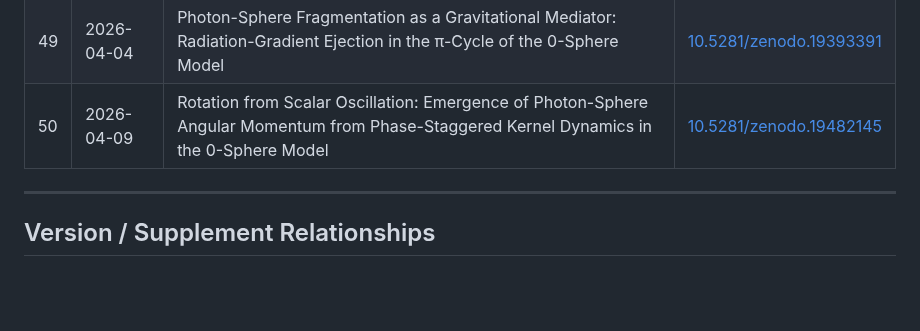
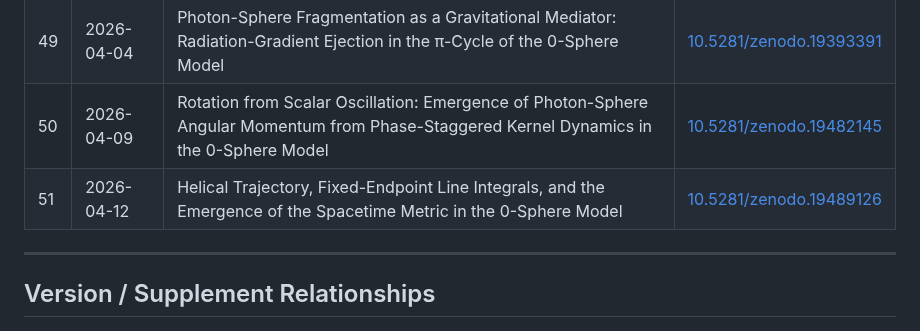
Before and after one commit to HanaTensor/0sm-skills, a Markdown page: index.md, the part around the change. Drawn GitHub-style; blank space fills up the shorter version.

```diff
--- a/index.md
+++ b/index.md
@@ -101,6 +101,7 @@
 | 48 | 2026-03-28 | Geometric Origin of g = 2 in the 0-Sphere Model: U(1) Fiber Bundle and Dual-Frame Phase Decomposition | [10.5281/zenodo.19227518](https://doi.org/10.5281/zenodo.19227518) |
 | 49 | 2026-04-04 | Photon-Sphere Fragmentation as a Gravitational Mediator: Radiation-Gradient Ejection in the π-Cycle of the 0-Sphere Model | [10.5281/zenodo.19393391](https://doi.org/10.5281/zenodo.19393391) |
 | 50 | 2026-04-09 | Rotation from Scalar Oscillation: Emergence of Photon-Sphere Angular Momentum from Phase-Staggered Kernel Dynamics in the 0-Sphere Model | [10.5281/zenodo.19482145](https://doi.org/10.5281/zenodo.19482145)|
+| 51 | 2026-04-12 | Helical Trajectory, Fixed-Endpoint Line Integrals, and the Emergence of the Spacetime Metric in the 0-Sphere Model | [10.5281/zenodo.19489126](https://doi.org/10.5281/zenodo.19489126)|
 
 ---
 
```
